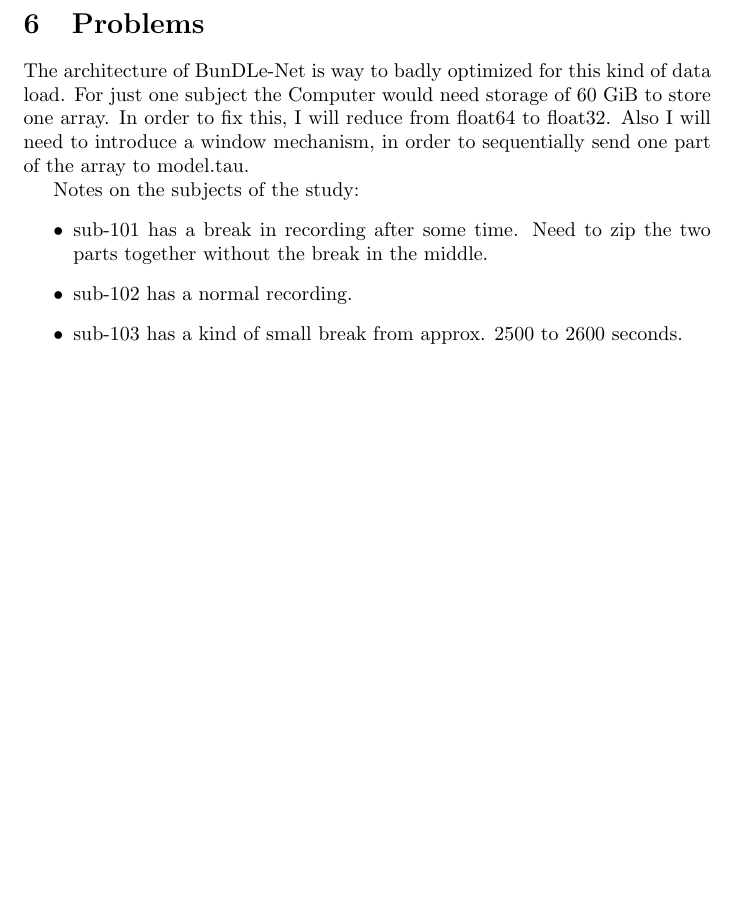
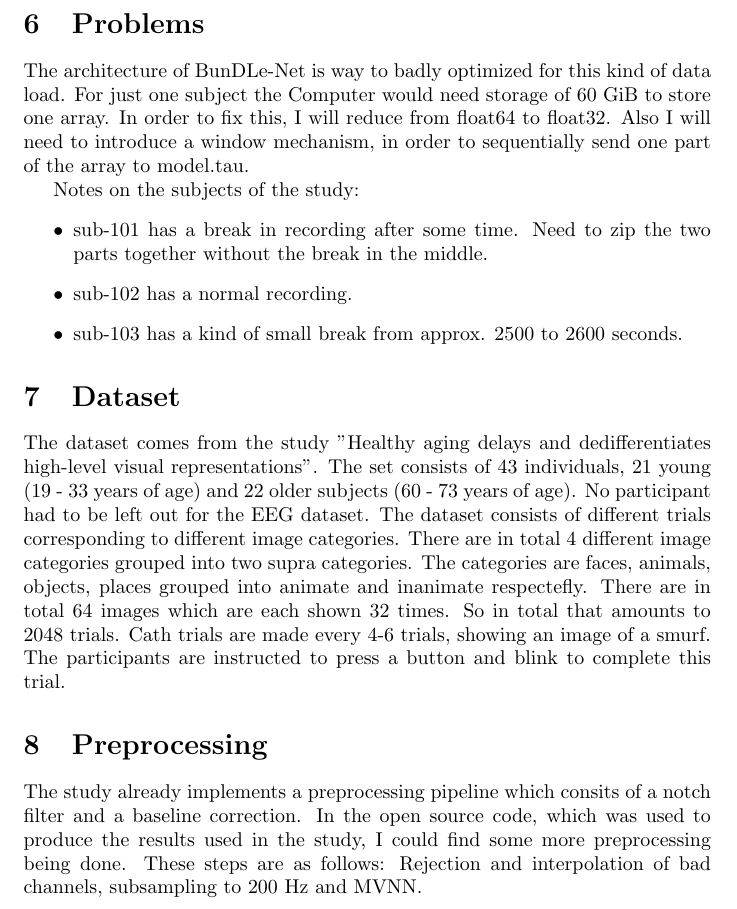
Before and after one commit to ben4dler/bachelor-thesis, a LaTeX document (theory/LaTeX/main.tex): part of page 3 of 3, cut so that both start at the same text, the shorter picture padded with empty space. Compiled offline with pdfLaTeX.

```diff
--- a/theory/LaTeX/main.tex
+++ b/theory/LaTeX/main.tex
@@ -98,4 +98,23 @@
 
 
 \end{itemize}
+
+\section{Dataset}
+The dataset comes from the study "Healthy aging delays and dedifferentiates high-level
+visual representations". The set consists of 43 individuals, 21 young (19 - 33 years of age)
+and 22 older subjects (60 - 73 years of age). No participant had to be left out for the EEG dataset.
+The dataset consists of different trials corresponding to different image categories.
+There are in total 4 different image categories grouped into two supra categories.
+The categories are faces, animals, objects, places grouped into animate and inanimate respectefly.
+There are in total 64 images which are each shown 32 times. So in total that amounts to 2048 trials.
+Cath trials are made every 4-6 trials, showing an image of a smurf. The participants are instructed to
+press a button and blink to complete this trial.
+
+\section{Preprocessing}
+The study already implements a preprocessing pipeline which consits of a notch filter and a baseline
+correction.
+In the open source code, which was used to produce the results used in the study, I could find some more
+preprocessing being done. These steps are as follows: Rejection and interpolation of bad channels, subsampling
+to 200 Hz and MVNN.
+
 \end{document}
```
Also changed, not shown: 1 other file.
